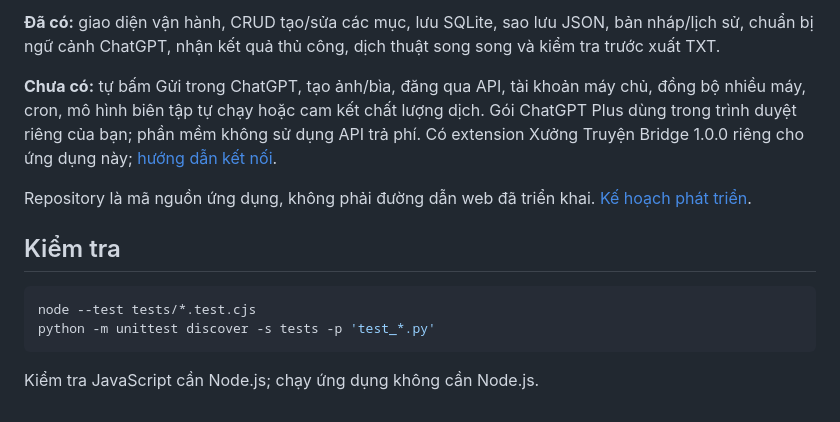
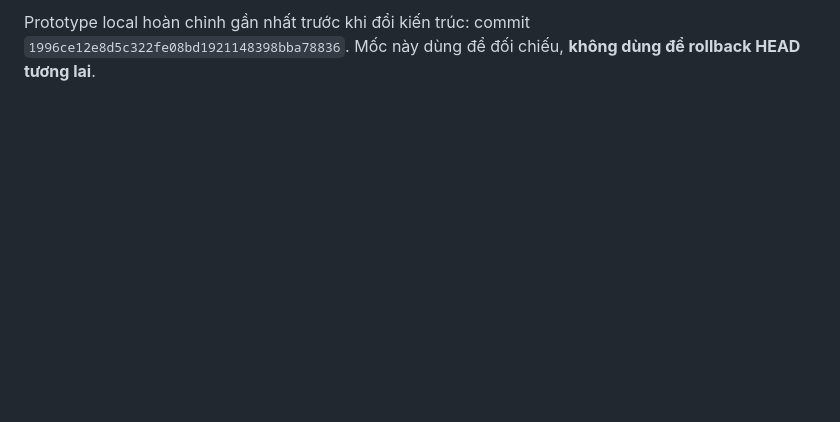
Before and after one commit to theodoichatpage/XUONG_TRUYEN, a Markdown page: README.md, the part around one of its changes. GitHub-like rendering; blank space fills up the shorter version.

````diff
--- a/README.md
+++ b/README.md
@@ -44,15 +47,2 @@ Dữ liệu ở `data/xuong-truyen.sqlite3` trên máy. Không xóa thư mục `
 
-**Đã có:** giao diện vận hành, CRUD tạo/sửa các mục, lưu SQLite, sao lưu JSON, bản nháp/lịch sử, chuẩn bị ngữ cảnh ChatGPT, nhận kết quả thủ công, dịch thuật song song và kiểm tra trước xuất TXT.
-
-**Chưa có:** tự bấm Gửi trong ChatGPT, tạo ảnh/bìa, đăng qua API, tài khoản máy chủ, đồng bộ nhiều máy, cron, mô hình biên tập tự chạy hoặc cam kết chất lượng dịch. Gói ChatGPT Plus dùng trong trình duyệt riêng của bạn; phần mềm không sử dụng API trả phí. Có extension Xưởng Truyện Bridge 1.0.0 riêng cho ứng dụng này; [hướng dẫn kết nối](docs/KET_NOI_CHATGPT.md).
-
-Repository là mã nguồn ứng dụng, không phải đường dẫn web đã triển khai. [Kế hoạch phát triển](docs/KE_HOACH.md).
-
-## Kiểm tra
-
-```sh
-node --test tests/*.test.cjs
-python -m unittest discover -s tests -p 'test_*.py'
-```
-
-Kiểm tra JavaScript cần Node.js; chạy ứng dụng không cần Node.js.
+Prototype local hoàn chỉnh gần nhất trước khi đổi kiến trúc: commit `1996ce12e8d5c322fe08bd1921148398bba78836`. Mốc này dùng để đối chiếu, **không dùng để rollback HEAD tương lai**.
````
Also changed, not shown: other parts of README.md (+31 -28 lines).
